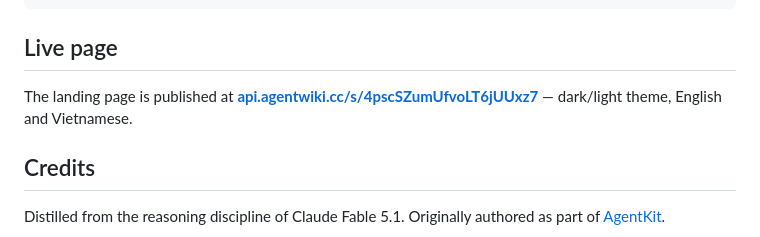
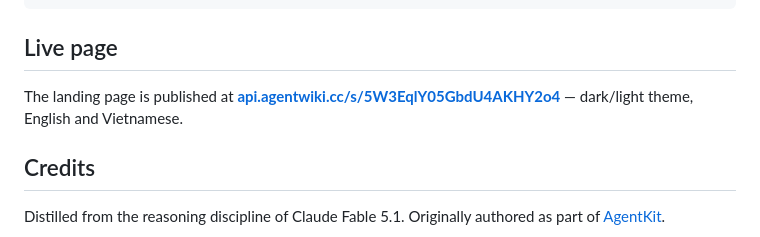
Before and after one commit to mrgoonie/fable-thinking, a Markdown page: README.md, the part around one of its changes. Rendered like a GitHub page.

Commit message:
docs(readme): update live AgentWiki landing page link (#3)
* feat(dist): include pre-packaged fable-thinking.zip distribution

* docs(readme): update live AgentWiki landing page link

```diff
--- a/README.md
+++ b/README.md
@@ -67,7 +67,7 @@ fable-thinking/
 
 ## Live page
 
-The landing page is published at **[api.agentwiki.cc/s/4pscSZumUfvoLT6jUUxz7](https://api.agentwiki.cc/s/4pscSZumUfvoLT6jUUxz7/)** — dark/light theme, English and Vietnamese.
+The landing page is published at **[api.agentwiki.cc/s/5W3EqlY05GbdU4AKHY2o4](https://api.agentwiki.cc/s/5W3EqlY05GbdU4AKHY2o4/)** — dark/light theme, English and Vietnamese.
 
 ## Credits
 
```
Also changed, not shown: other parts of README.md (+2 -2 lines).
